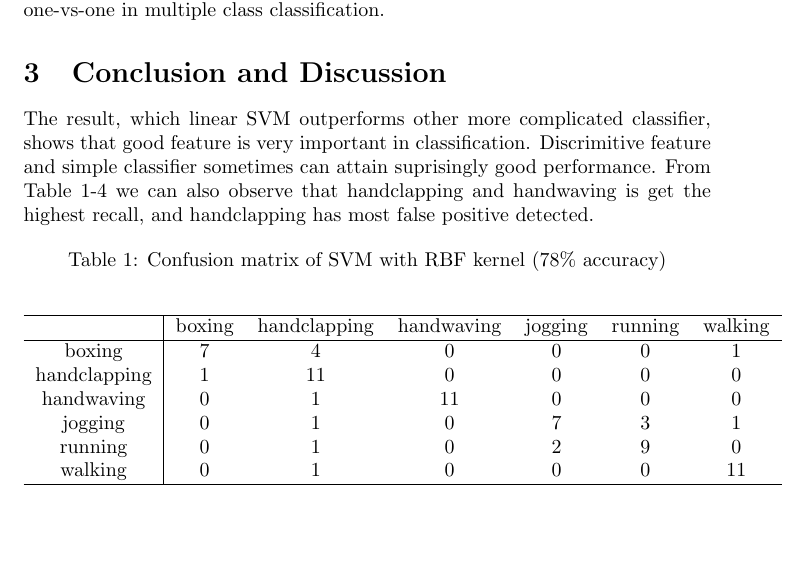
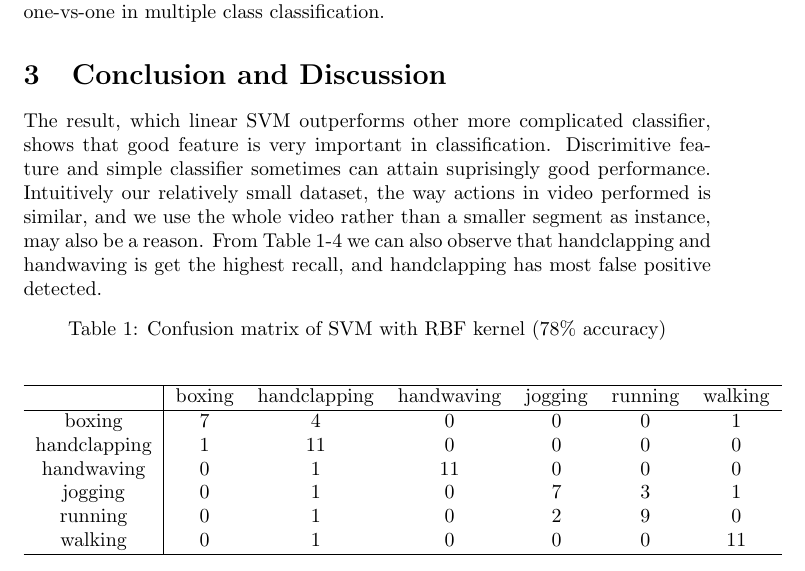
Before and after one commit to wangkexue/cs349-project, a LaTeX document (final.tex): part of page 2 of 3, cut so that both start at the same text. Compiled offline with pdfLaTeX.

Commit message:
update final

```diff
--- a/final.tex
+++ b/final.tex
@@ -20,7 +20,7 @@ The experiments are done on KTH action dataset, which contains 6 classes of acti
 
 We also test c-SVC and nu-SVC (regularized support vector classification using one vs one scheme for prediction). The linear one-vs-one multiclass SVM classifier achieved 88.9\% accuracy on test set (see Table 5), but the other 3 kernels performed not well (under 40\% accuracy, some of them even classified all the instances into one class). That shows one-vs-all is more robust than one-vs-one in multiple class classification.
 \section{Conclusion and Discussion}
-The result, which linear SVM outperforms other more complicated classifier, shows that good feature is very important in classification. Discrimitive feature and simple classifier sometimes can attain suprisingly good performance. From Table 1-4 we can also observe that handclapping and handwaving is get the highest recall, and handclapping has most false positive detected.
+The result, which linear SVM outperforms other more complicated classifier, shows that good feature is very important in classification. Discrimitive feature and simple classifier sometimes can attain suprisingly good performance. Intuitively our relatively small dataset, the way actions in video performed is similar, and we use the whole video rather than a smaller segment as instance, may also be a reason. From Table 1-4 we can also observe that handclapping and handwaving is get the highest recall, and handclapping has most false positive detected.
 
 \begin{table}[hb]
 \caption{Confusion matrix of SVM with RBF kernel (78\% accuracy)}
```
